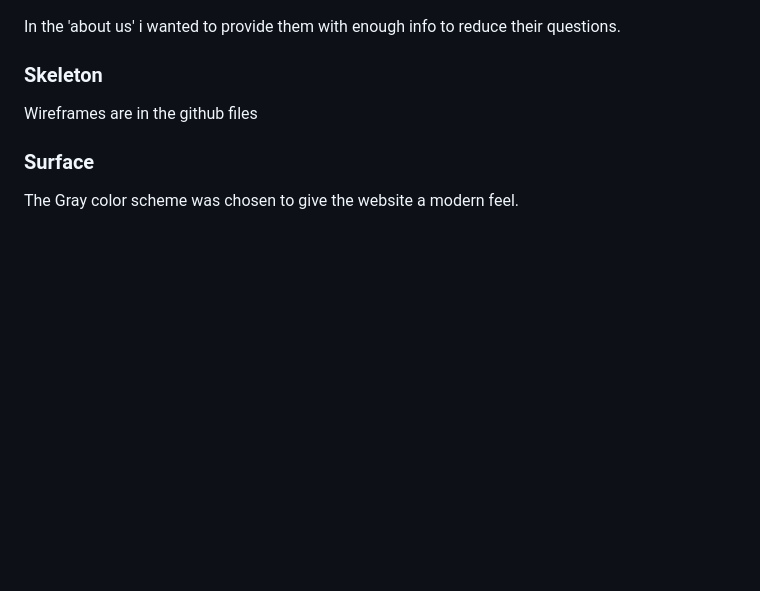
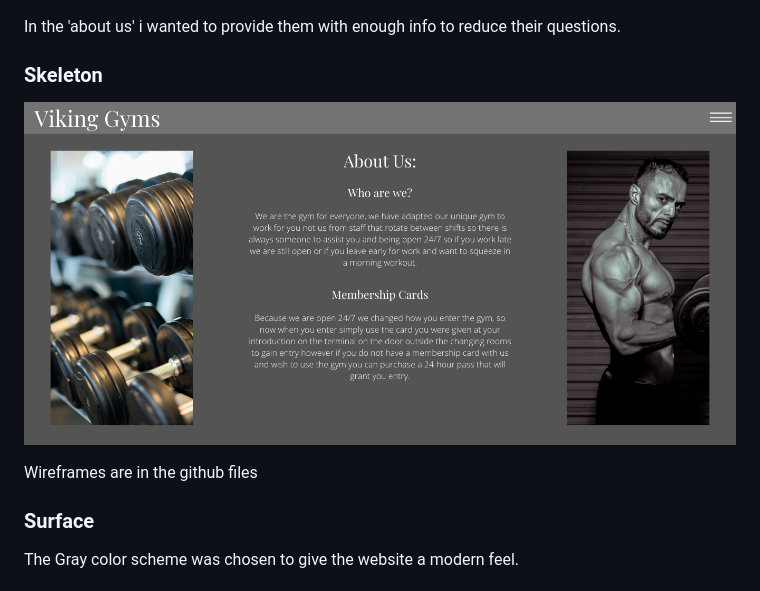
Before and after one commit to Code-Institute-Submissions/Milestone-1-Rebuild, a Markdown page: readme.md, the part around the change. GitHub-like rendering; pictures changed too: assets/Wireframes/About-us-1.png (added); blank space fills up the shorter version.

```diff
--- a/readme.md
+++ b/readme.md
@@ -31,6 +31,8 @@ For the customer, I wanted to provide them with the information they needed to d
 In the 'about us' i wanted to provide them with enough info to reduce their questions.
 
 ### Skeleton
+
+![About Us part 1](/assets/Wireframes/About-us-1.png)
 
 Wireframes are in the github files
 
```
